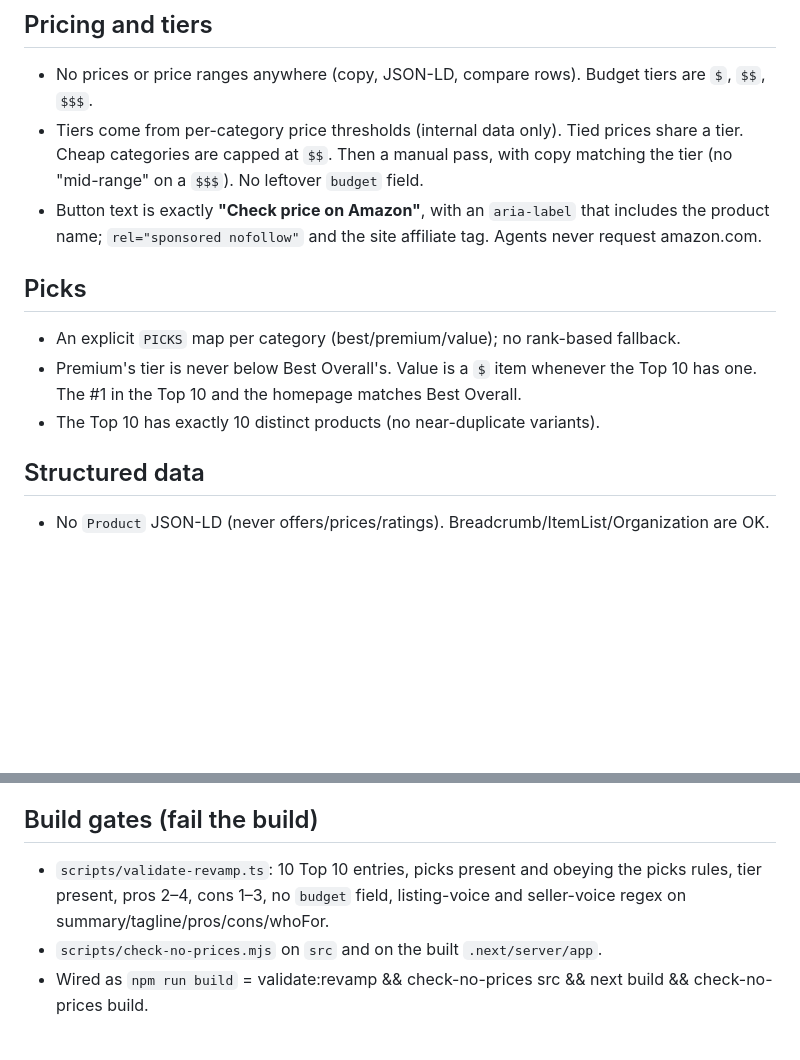
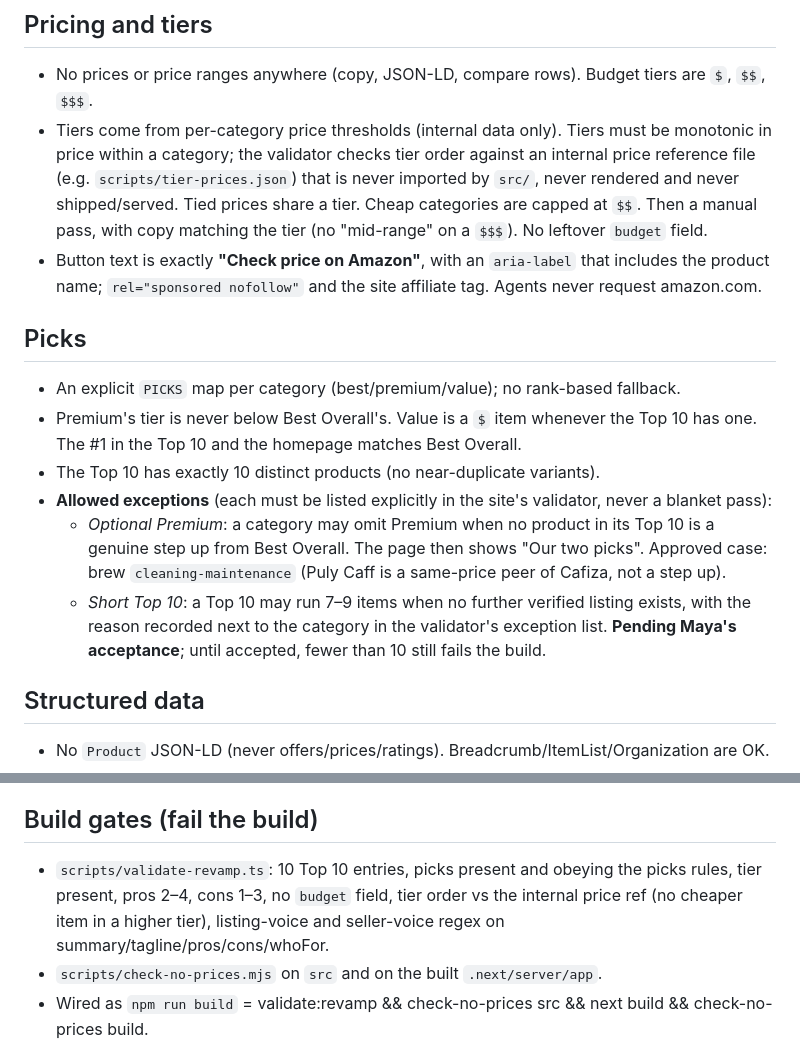
Before and after one commit to tygriffin045/worthguide-home, a Markdown page: ops/REVAMP_SPEC.md, 2 parts joined by grey strips. Drawn GitHub-style; blank space fills up the shorter version.

Commit message:
ops: spec exceptions (optional Premium, short Top 10 pending), tier-order vs internal price ref

```diff
--- a/ops/REVAMP_SPEC.md
+++ b/ops/REVAMP_SPEC.md
@@ -9,13 +9,16 @@
 
 ## Pricing and tiers
 - No prices or price ranges anywhere (copy, JSON-LD, compare rows). Budget tiers are `$`, `$$`, `$$$`.
-- Tiers come from per-category price thresholds (internal data only). Tied prices share a tier. Cheap categories are capped at `$$`. Then a manual pass, with copy matching the tier (no "mid-range" on a `$$$`). No leftover `budget` field.
+- Tiers come from per-category price thresholds (internal data only). Tiers must be monotonic in price within a category; the validator checks tier order against an internal price reference file (e.g. `scripts/tier-prices.json`) that is never imported by `src/`, never rendered and never shipped/served. Tied prices share a tier. Cheap categories are capped at `$$`. Then a manual pass, with copy matching the tier (no "mid-range" on a `$$$`). No leftover `budget` field.
 - Button text is exactly **"Check price on Amazon"**, with an `aria-label` that includes the product name; `rel="sponsored nofollow"` and the site affiliate tag. Agents never request amazon.com.
 
 ## Picks
 - An explicit `PICKS` map per category (best/premium/value); no rank-based fallback.
 - Premium's tier is never below Best Overall's. Value is a `$` item whenever the Top 10 has one. The #1 in the Top 10 and the homepage matches Best Overall.
 - The Top 10 has exactly 10 distinct products (no near-duplicate variants).
+- **Allowed exceptions** (each must be listed explicitly in the site's validator, never a blanket pass):
+  - *Optional Premium*: a category may omit Premium when no product in its Top 10 is a genuine step up from Best Overall. The page then shows "Our two picks". Approved case: brew `cleaning-maintenance` (Puly Caff is a same-price peer of Cafiza, not a step up).
+  - *Short Top 10*: a Top 10 may run 7–9 items when no further verified listing exists, with the reason recorded next to the category in the validator's exception list. **Pending Maya's acceptance**; until accepted, fewer than 10 still fails the build.
 
 ## Structured data
 - No `Product` JSON-LD (never offers/prices/ratings). Breadcrumb/ItemList/Organization are OK.
@@ -28,7 +31,7 @@
 - Specific "who it's for" lines; picks and homepage Top 10 get individual summaries.
 
 ## Build gates (fail the build)
-- `scripts/validate-revamp.ts`: 10 Top 10 entries, picks present and obeying the picks rules, tier present, pros 2–4, cons 1–3, no `budget` field, listing-voice and seller-voice regex on summary/tagline/pros/cons/whoFor.
+- `scripts/validate-revamp.ts`: 10 Top 10 entries, picks present and obeying the picks rules, tier present, pros 2–4, cons 1–3, no `budget` field, tier order vs the internal price ref (no cheaper item in a higher tier), listing-voice and seller-voice regex on summary/tagline/pros/cons/whoFor.
 - `scripts/check-no-prices.mjs` on `src` and on the built `.next/server/app`.
 - Wired as `npm run build` = validate:revamp && check-no-prices src && next build && check-no-prices build.
 
```
